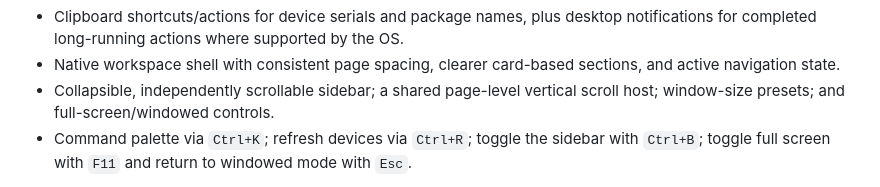
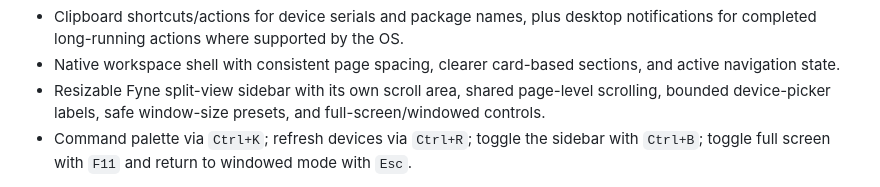
Before and after one commit to flessan/AdbPureFlow, a Markdown page: README.md, the part around the change. Drawn GitHub-style.

Commit message:
Document fluid split layout and safe window sizing

```diff
--- a/README.md
+++ b/README.md
@@ -27,7 +27,7 @@ This repository has started the migration from the earlier APK installer/mirror
 - Settings for theme selection and persisted non-sensitive user state in per-user application data.
 - Clipboard shortcuts/actions for device serials and package names, plus desktop notifications for completed long-running actions where supported by the OS.
 - Native workspace shell with consistent page spacing, clearer card-based sections, and active navigation state.
-- Collapsible, independently scrollable sidebar; a shared page-level vertical scroll host; window-size presets; and full-screen/windowed controls.
+- Resizable Fyne split-view sidebar with its own scroll area, shared page-level scrolling, bounded device-picker labels, safe window-size presets, and full-screen/windowed controls.
 - Command palette via `Ctrl+K`; refresh devices via `Ctrl+R`; toggle the sidebar with `Ctrl+B`; toggle full screen with `F11` and return to windowed mode with `Esc`.
 
 See [`docs/AUDIT.md`](docs/AUDIT.md) for the repository audit, [`docs/HARDENING.md`](docs/HARDENING.md) for reliability findings, [`docs/WINDOWS_READINESS.md`](docs/WINDOWS_READINESS.md) for Windows verification notes, [`docs/WINDOWS_SMOKE_TEST.md`](docs/WINDOWS_SMOKE_TEST.md) for manual runtime validation, [`docs/DEVICE_TEST_MATRIX.md`](docs/DEVICE_TEST_MATRIX.md) for real-device coverage, [`docs/TROUBLESHOOTING.md`](docs/TROUBLESHOOTING.md) for failure recovery, [`docs/RELEASE_CHECKLIST.md`](docs/RELEASE_CHECKLIST.md) for release gates, and [`docs/WIRELESS_DEBUGGING.md`](docs/WIRELESS_DEBUGGING.md) for the Wireless Debugging support boundary.
```
